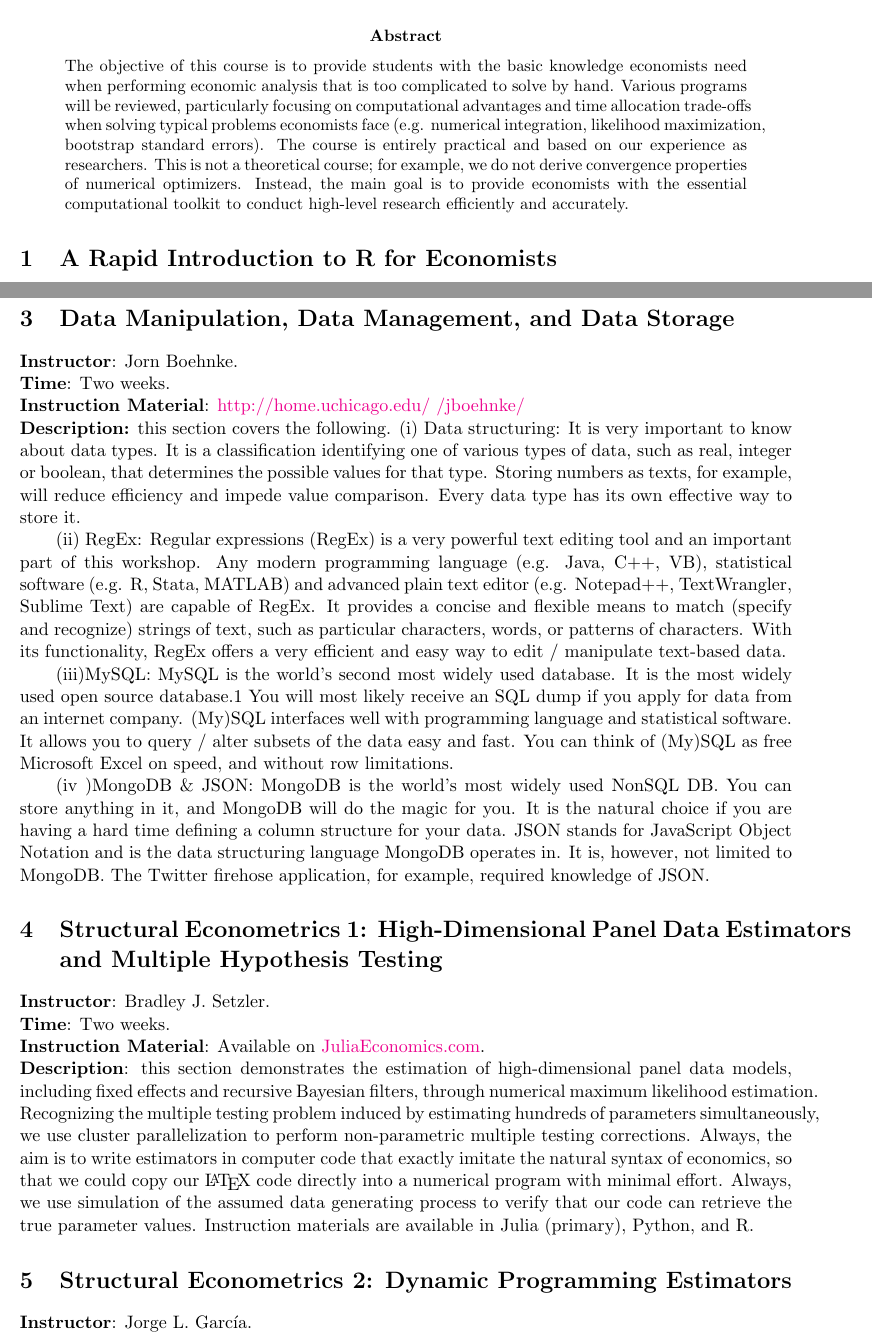
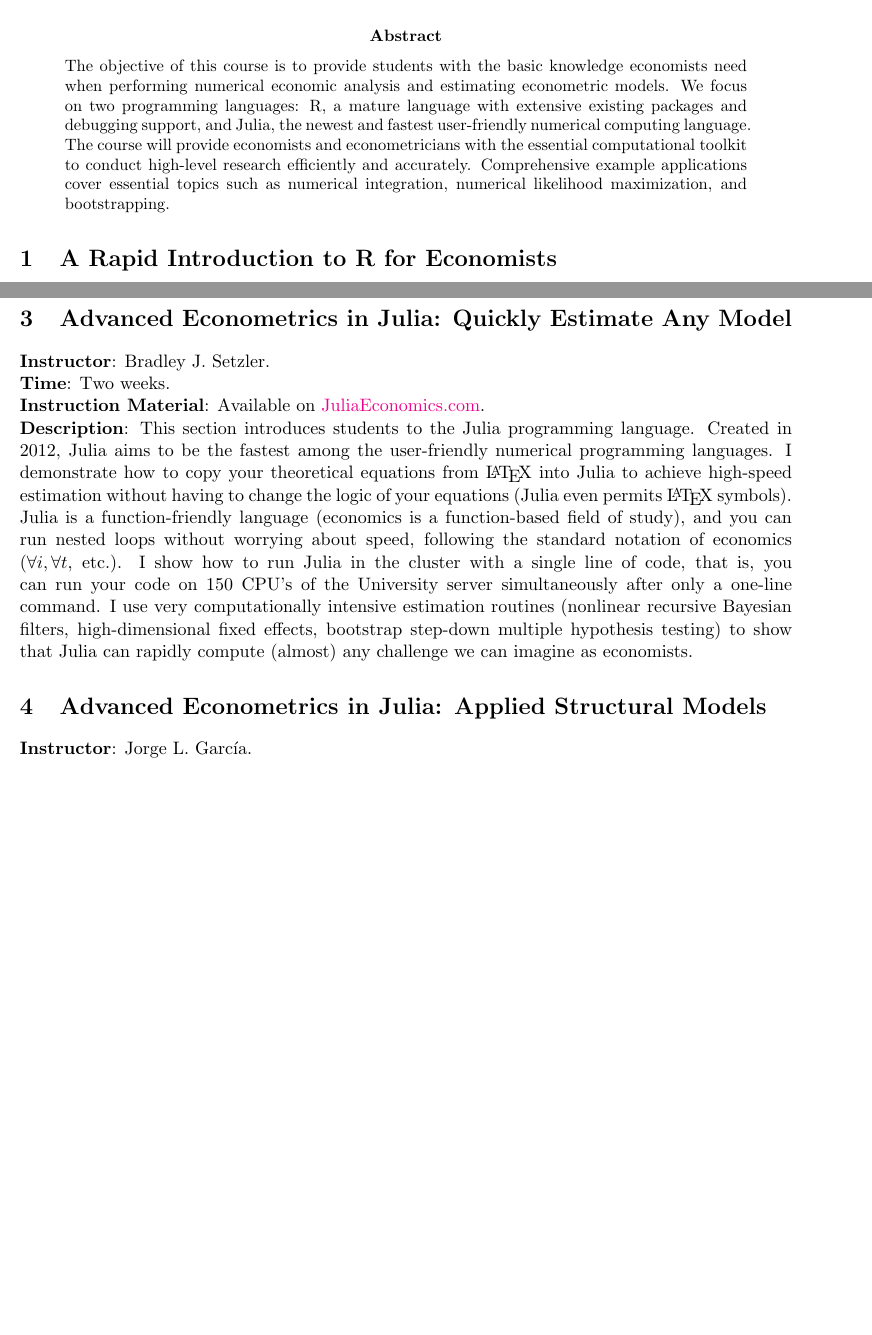
Before and after one commit to squipbar/PracticalComputing, a LaTeX paper (Syllabus.tex): two parts of pages 1 and 2 of 3 before the commit and two parts of pages 1 and 2 of 2 after it, joined at a grey line, cut so that both start at the same text, the shorter picture padded with empty space. Compiled offline with pdfLaTeX.

Commit message:
Thematic Updates

```diff
--- a/Syllabus.tex
+++ b/Syllabus.tex
@@ -10,8 +10,7 @@
 \maketitle
 
 \begin{abstract}
-\noindent The objective of this course is to provide students with the basic knowledge economists need when performing economic analysis that is too complicated to solve by hand. Various programs will be reviewed, particularly focusing on computational advantages and time allocation trade-offs when solving typical problems economists face (e.g. numerical integration, likelihood maximization, bootstrap standard errors). The course is entirely practical and based on our experience as researchers. This is not a theoretical course; for example, we do not derive convergence properties of numerical optimizers. Instead, the main goal is to provide economists with the essential computational toolkit to conduct high-level research efficiently and accurately.
-\end{abstract}
+\noindent The objective of this course is to provide students with the basic knowledge economists need when performing numerical economic analysis and estimating econometric models.  We focus on two programming languages: R, a mature language with extensive existing packages and debugging support, and Julia, the newest and fastest user-friendly numerical computing language. The course will provide economists and econometricians with the essential computational toolkit to conduct high-level research efficiently and accurately. Comprehensive example applications cover essential topics such as numerical integration, numerical likelihood maximization, and bootstrapping. \end{abstract}
 
 
 \section{A Rapid Introduction to R for Economists}
@@ -26,25 +25,19 @@
 \noindent \textbf{Instruction Material}: \\
 \noindent \textbf{Description:} this section is about showing you how to speed up your R code.  We will very briefly discuss parallelism, but our focus will be on learning how to rewrite loops and linear algebra in C++.  These are often the most computationally intensive parts of a large project and can be pushed to C++ very easily and with substantial speed gains - improvements of 60 to 100 times faster are not uncommon.  We will use the \tt Rcpp \rm package to write C++ code that we can call from directly R, and the \tt RcppArmadillo \rm package to use very fast C++ linear algebra libraries with really easy syntax.
 
-\section{Data Manipulation, Data Management, and Data Storage}
-\noindent \textbf{Instructor}: Jorn Boehnke.\\
-\noindent \textbf{Time}: Two weeks.\\
-\noindent \textbf{Instruction Material}: \href{http://home.uchicago.edu/~/jboehnke/}{http://home.uchicago.edu/~/jboehnke/}\\
-\noindent \textbf{Description:} this section covers the following. (i) Data structuring: It is very important to know about data types. It is a classification identifying one of various types of data, such as real, integer or boolean, that determines the possible values for that type. Storing numbers as texts, for example, will reduce efficiency and impede value comparison. Every data type has its own effective way to store it.\\
-\indent (ii) RegEx: Regular expressions (RegEx) is a very powerful text editing tool and an important part of this workshop. Any modern programming language (e.g. Java, C++, VB), statistical software (e.g. R, Stata, MATLAB) and advanced plain text editor (e.g. Notepad++, TextWrangler, Sublime Text) are capable of RegEx. It provides a concise and flexible means to match (specify and recognize) strings of text, such as particular characters, words, or patterns of characters. With its functionality, RegEx offers a very efficient and easy way to edit / manipulate text‐based data.\\
-\indent (iii)MySQL: MySQL is the world’s second most widely used database. It is the most widely used open source database.1 You will most likely receive an SQL dump if you apply for data from an internet company. (My)SQL interfaces well with programming language and statistical software. It allows you to query / alter subsets of the data easy and fast. You can think of (My)SQL as free Microsoft Excel on speed, and without row limitations.\\
-\indent (iv )MongoDB \& JSON: MongoDB is the world’s most widely used NonSQL DB. You can store anything in it, and MongoDB will do the magic for you. It is the natural choice if you are having a hard time defining a column structure for your data. JSON stands for JavaScript Object Notation and is the data structuring language MongoDB operates in. It is, however, not limited to MongoDB. The Twitter firehose application, for example, required knowledge of JSON.
-\section{Structural Econometrics 1: High-Dimensional Panel Data Estimators and Multiple Hypothesis Testing}
+
+\section{Advanced Econometrics in Julia: Quickly Estimate Any Model}
 \noindent \textbf{Instructor}: Bradley J. Setzler.\\
 \noindent \textbf{Time}: Two weeks.\\
 \noindent \textbf{Instruction Material}: Available on \href{JuliaEconomics.com}{JuliaEconomics.com}.\\
-\noindent \textbf{Description}: this section demonstrates the estimation of high-dimensional panel data models, including fixed effects and recursive Bayesian filters, through numerical maximum likelihood estimation. Recognizing the multiple testing problem induced by estimating hundreds of parameters simultaneously, we use cluster parallelization to perform non-parametric multiple testing corrections. Always, the aim is to write estimators in computer code that exactly imitate the natural syntax of economics, so that we could copy our \LaTeX\ code directly into a numerical program with minimal effort. Always, we use simulation of the assumed data generating process to verify that our code can retrieve the true parameter values. Instruction materials are available in Julia (primary), Python, and R.
+\noindent \textbf{Description}: This section introduces students to the Julia programming language. Created in 2012, Julia aims to be the fastest among the user-friendly numerical programming languages. I demonstrate how to copy your theoretical equations from \LaTeX\ into Julia to achieve high-speed estimation without having to change the logic of your equations (Julia even permits \LaTeX\ symbols). Julia is a function-friendly language (economics is a function-based field of study), and you can run nested loops without worrying about speed, following the standard notation of economics ($\forall i, \forall t$, etc.). I show how to run Julia in the cluster with a single line of code, that is, you can run your code on 150 CPU's of the University server simultaneously after only a one-line command. I use very computationally intensive estimation routines (nonlinear recursive Bayesian filters, high-dimensional fixed effects, bootstrap step-down multiple hypothesis testing) to show that Julia can rapidly compute (almost) any challenge we can imagine as economists.
 
 
-\section{Structural Econometrics 2: Dynamic Programming Estimators}
+\section{Advanced Econometrics in Julia: Applied Structural Models}
 \noindent \textbf{Instructor}: Jorge L. Garc\'{i}a.\\
 \noindent \textbf{Time}: Two weeks.\\
 \noindent \textbf{Instruction Material}: \href{http://home.uchicago.edu/~jorgelgarcia/}{\begin{scriptsize}http://home.uchicago.edu/~jorgelgarcia\end{scriptsize}}.
+
 \noindent \textbf{Description}: In this section structural models in Economics will be described briefly. In addition, structural and non-structural estimation will be recognized as approaches that enable the user to answer different research questions. Also, parametric and non-parametric assumptions will be discussed as auxiliary means that contribute to recover parameters. This section of the course will build on \citet{keane2011structural} but will be expanded by providing a wide range of computational implementations of their baseline model – a classic discrete choice dynamic programming model of women's labor supply –. The program Julia will be used for these implementations and additional some Python spinets will be provided for the sake of comparison.
 
 
```
